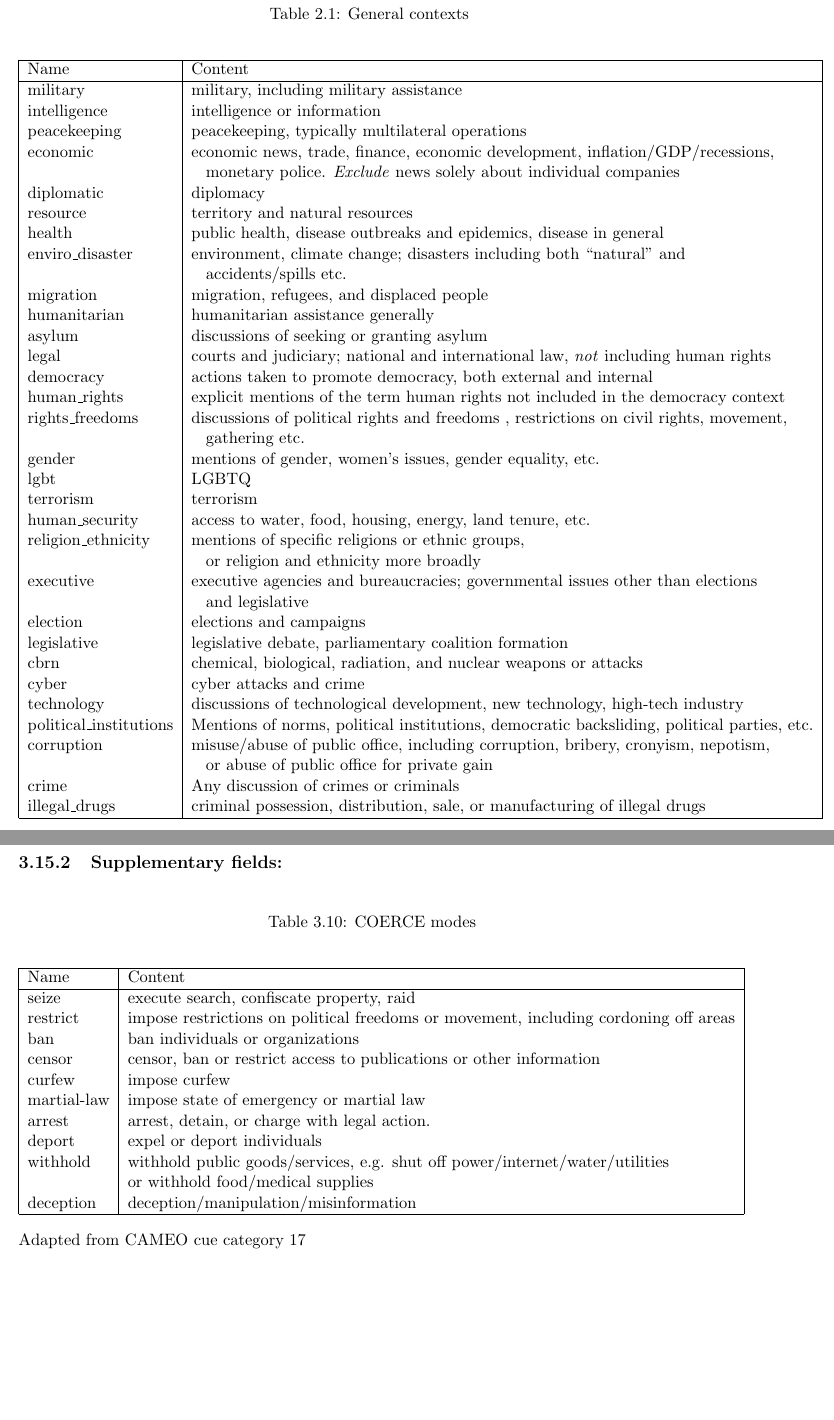
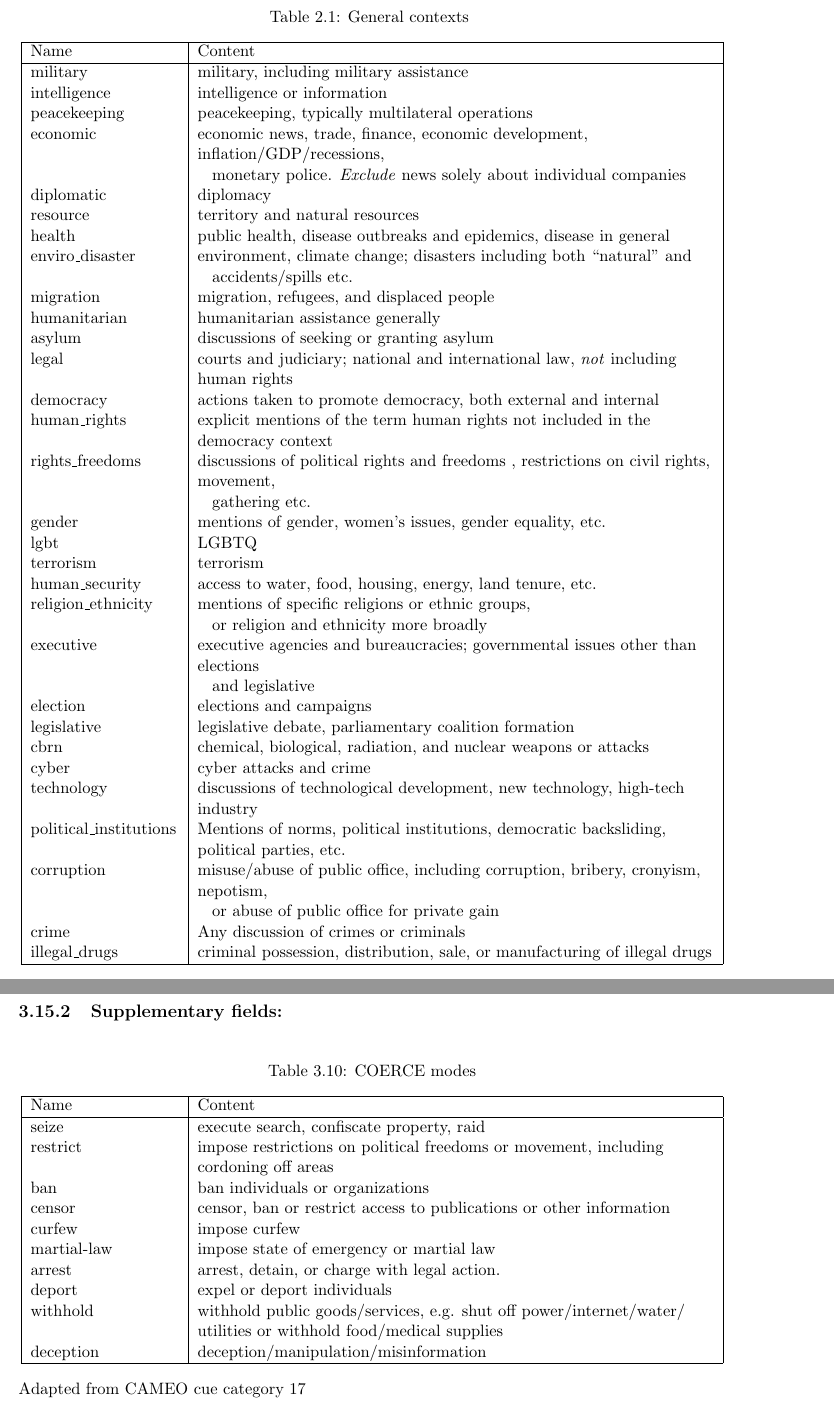
Before and after one commit to openeventdata/PLOVER, a LaTeX thesis (PLOVER_MANUAL.tex): two parts of pages 7 and 25 of 41, joined at a grey line, cut so that both start at the same text, the shorter picture padded with empty space. Compiled offline with pdfLaTeX; a missing bibliography style is replaced by a similar one.

Commit message:
fix overflowing tables

```diff
--- a/PLOVER_MANUAL.tex
+++ b/PLOVER_MANUAL.tex
@@ -15,6 +15,10 @@
 \usepackage{datetime} % To set the document dates automagically
 \usepackage[hidelinks]{hyperref} % for real url support in the pdf
 \usepackage[normalem]{ulem} % for \sout{} strikethrough
+
+% Define a new column type with fixed width (like p{{}), but which doesn't justify text
+\usepackage{array}
+\newcolumntype{L}[1]{>{\raggedright\arraybackslash}p{#1}}
 
 \newcommand{\plcat}[1]{\textsf{#1}}
 \newcommand{\plcon}[1]{\textbf{#1}}
@@ -143,7 +147,7 @@ The \txt{context} field re-introduces, albeit in a greatly extended form, a conc
 \begin{table}[htp]
 \caption{General contexts }
 \begin{center}
-\begin{tabular}{|l|l|}
+\begin{tabular}{|p{.21\textwidth}|L{.73\textwidth}|}
 \hline
 Name & Content \\
 \hline
@@ -754,7 +758,7 @@ Most cases of \plcat{COERCE} have a clear intended \txt{recipient}, but occasion
 \begin{table}[htp]
 \caption{COERCE modes}
 \begin{center}
-\begin{tabular}{|l|l|}
+\begin{tabular}{|p{.21\textwidth}|L{.73\textwidth}|}
 \hline
 Name & Content \\
 \hline
@@ -766,7 +770,7 @@ curfew & impose curfew \\
 martial-law & impose state of emergency or martial law \\
 arrest & arrest, detain, or charge with legal action.  \\
 deport & expel or deport individuals \\
-withhold & withhold public goods/services, e.g. shut off power/internet/water/utilities \\&or withhold food/medical supplies \\
+withhold & withhold public goods/services, e.g. shut off power/internet/water/ utilities or withhold food/medical supplies \\
 deception & deception/manipulation/misinformation \\
 \hline
 \end{tabular}
```
Also changed, not shown: PLOVER_MANUAL.pdf, PLOVER_MANUAL.tex (2 more changed lines), 1 other file.
